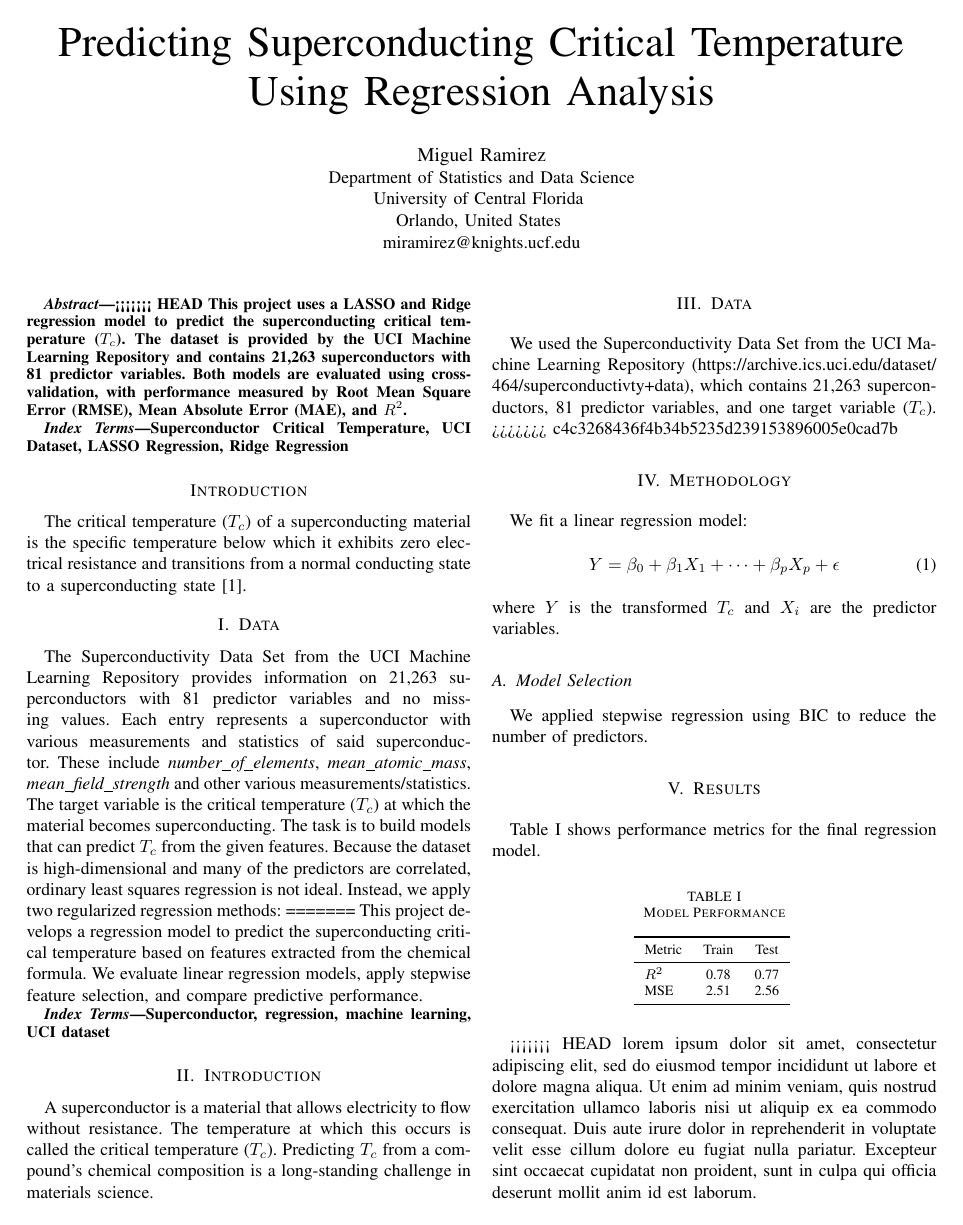
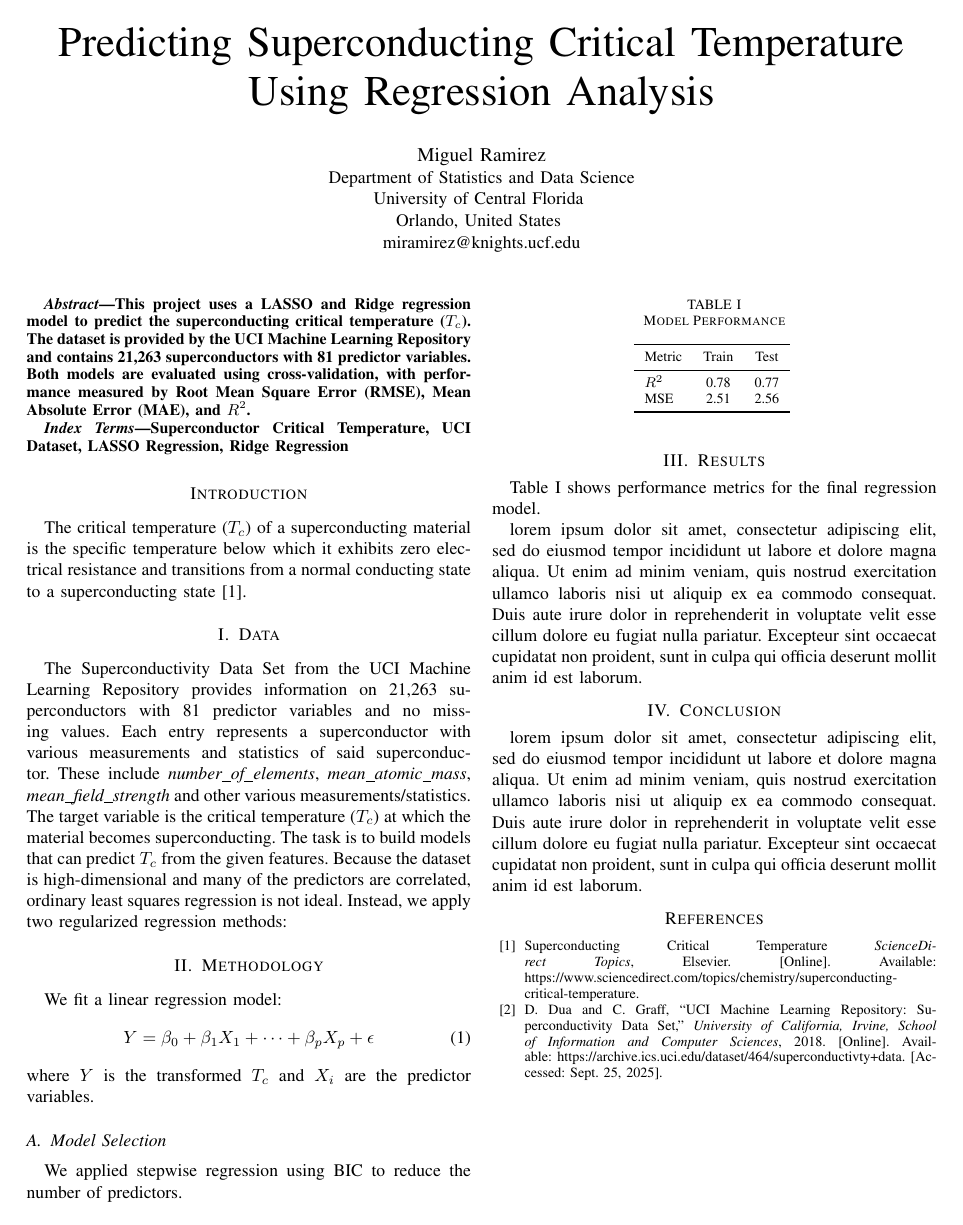
Before and after one commit to MiguelARam27/data-mining-project-1, a LaTeX paper (Project 1.tex): page 2 of 3 before the commit and the whole page after it. Compiled offline with pdfLaTeX.

Commit message:
Resolve merge conflicts - accept incoming changes

```diff
--- a/Project 1.tex
+++ b/Project 1.tex
@@ -5,11 +5,7 @@
 \usepackage{booktabs}
 \usepackage{url}
 
-<<<<<<< HEAD
-\title{Predicting Critical Temperature Of Superconducting Materials: LASSO vs Ridge Regression}
-=======
 \title{Predicting Superconducting Critical Temperature Using Regression Analysis}
->>>>>>> c4c3268436f4b34b5235d239153896005e0cad7b
 
 \author{
   \IEEEauthorblockN{Miguel Ramirez}
@@ -25,7 +21,6 @@
 \maketitle
 
 \begin{abstract}
-<<<<<<< HEAD
 This project uses a LASSO and Ridge regression model to predict the superconducting critical temperature ($T_c$).
 The dataset is provided by the UCI Machine Learning Repository and contains 21,263 superconductors with 81 predictor variables.
 Both models are evaluated using cross-validation, with performance measured by Root Mean Square Error (RMSE), Mean Absolute Error (MAE), and $R^2$.
@@ -44,26 +39,6 @@ Each entry represents a superconductor with various measurements and statistics
 The target variable is the critical temperature ($T_c$) at which the material becomes superconducting.
 The task is to build models that can predict $T_c$ from the given features.
 Because the dataset is high-dimensional and many of the predictors are correlated, ordinary least squares regression is not ideal. Instead, we apply two regularized regression methods:
-=======
-This project develops a regression model to predict the superconducting critical temperature
-based on features extracted from the chemical formula. We evaluate linear regression models,
-apply stepwise feature selection, and compare predictive performance.
-\end{abstract}
-
-\begin{IEEEkeywords}
-Superconductor, regression, machine learning, UCI dataset
-\end{IEEEkeywords}
-
-\section{Introduction}
-A superconductor is a material that allows electricity to flow without resistance.
-The temperature at which this occurs is called the critical temperature ($T_c$).
-Predicting $T_c$ from a compound’s chemical composition is a long-standing challenge in materials science.
-
-\section{Data}
-We used the Superconductivity Data Set from the UCI Machine Learning Repository
-(\url{https://archive.ics.uci.edu/dataset/464/superconductivty+data}),
-which contains 21,263 superconductors, 81 predictor variables, and one target variable ($T_c$).
->>>>>>> c4c3268436f4b34b5235d239153896005e0cad7b
 
 \section{Methodology}
 We fit a linear regression model:
@@ -92,7 +67,6 @@ Table~\ref{tab:results} shows performance metrics for the final regression model
   \label{tab:results}
 \end{table}
 
-<<<<<<< HEAD
 lorem ipsum dolor sit amet, consectetur adipiscing elit, sed do eiusmod tempor incididunt ut labore et dolore magna aliqua. Ut enim ad minim veniam, quis nostrud exercitation ullamco laboris nisi ut aliquip ex ea commodo consequat. Duis aute irure dolor in reprehenderit in voluptate velit esse cillum dolore eu fugiat nulla pariatur. Excepteur sint occaecat cupidatat non proident, sunt in culpa qui officia deserunt mollit anim id est laborum.
 \section{Conclusion}
 lorem ipsum dolor sit amet, consectetur adipiscing elit, sed do eiusmod tempor incididunt ut labore et dolore magna aliqua. Ut enim ad minim veniam, quis nostrud exercitation ullamco laboris nisi ut aliquip ex ea commodo consequat. Duis aute irure dolor in reprehenderit in voluptate velit esse cillum dolore eu fugiat nulla pariatur. Excepteur sint occaecat cupidatat non proident, sunt in culpa qui officia deserunt mollit anim id est laborum.
```
Also changed, not shown: Project 1.tex (15 more changed lines).
